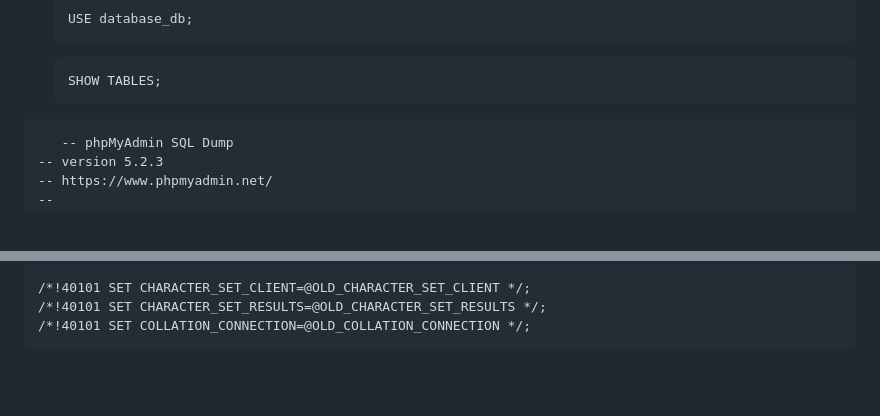
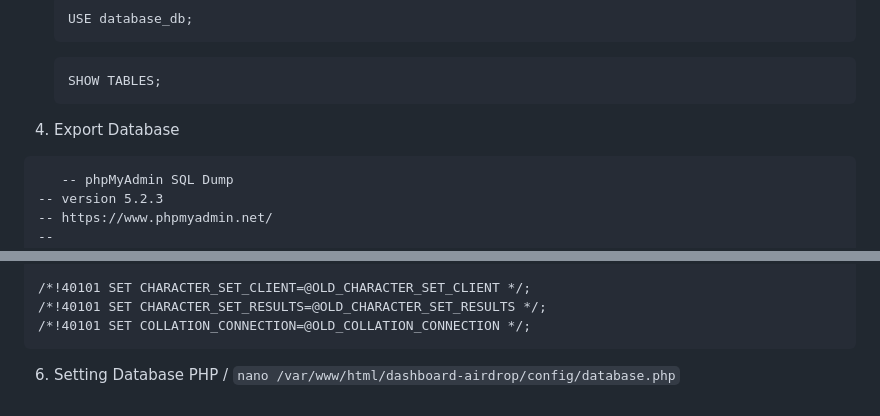
Before and after one commit to winzzy12/dashboard-airdrop, a Markdown page: README.md, 2 parts joined by grey strips. Drawn GitHub-style; blank space fills up the shorter version.

````diff
--- a/README.md
+++ b/README.md
@@ -63,6 +63,7 @@ web dashboard for airdrop crypto
    ```
    SHOW TABLES;
    ```
+5. Export Database
 ```
    -- phpMyAdmin SQL Dump
 -- version 5.2.3
@@ -203,3 +204,4 @@ COMMIT;
 /*!40101 SET CHARACTER_SET_RESULTS=@OLD_CHARACTER_SET_RESULTS */;
 /*!40101 SET COLLATION_CONNECTION=@OLD_COLLATION_CONNECTION */;
 ```
+6. Setting Database PHP / ```nano /var/www/html/dashboard-airdrop/config/database.php```
````
